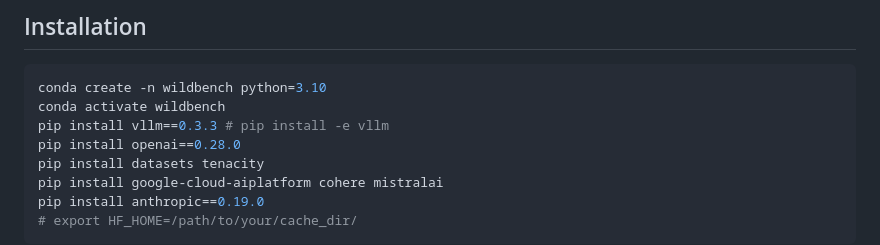
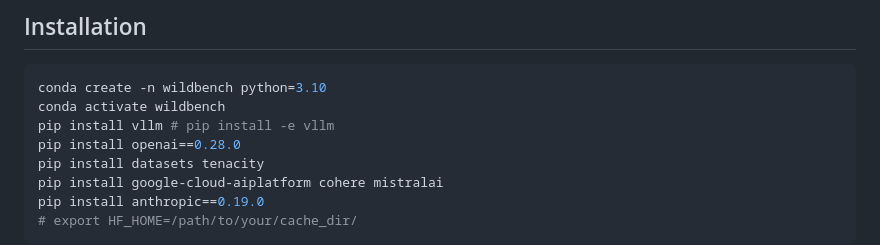
Before and after one commit to allenai/WildBench, a Markdown page: README.md, the part around the change. Rendered like a GitHub page.

Commit message:
change vllm version

````diff
--- a/README.md
+++ b/README.md
@@ -19,7 +19,7 @@ conda activate /net/nfs/mosaic/yuchenl/envs/wbnfs
 ```bash
 conda create -n wildbench python=3.10
 conda activate wildbench
-pip install vllm==0.3.3 # pip install -e vllm
+pip install vllm # pip install -e vllm
 pip install openai==0.28.0
 pip install datasets tenacity
 pip install google-cloud-aiplatform cohere mistralai
````
